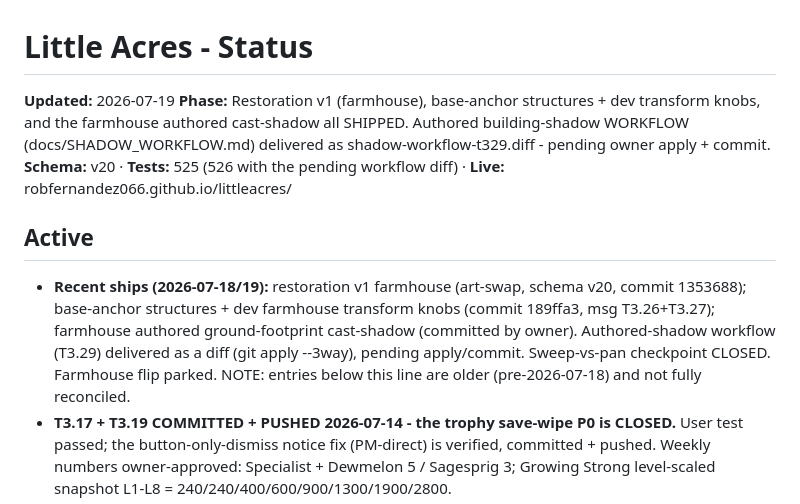
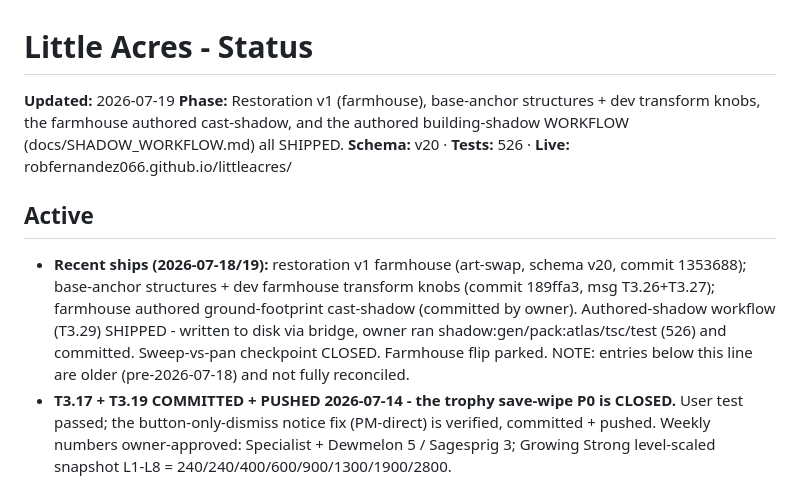
Before and after one commit to robfernandez066/littleacres, a Markdown page: docs/status.md, the part around the change. Drawn GitHub-style.

```diff
--- a/docs/status.md
+++ b/docs/status.md
@@ -1,12 +1,12 @@
 # Little Acres - Status
 
 **Updated:** 2026-07-19
-**Phase:** Restoration v1 (farmhouse), base-anchor structures + dev transform knobs, and the farmhouse authored cast-shadow all SHIPPED. Authored building-shadow WORKFLOW (docs/SHADOW_WORKFLOW.md) delivered as shadow-workflow-t329.diff - pending owner apply + commit.
-**Schema:** v20 · **Tests:** 525 (526 with the pending workflow diff) · **Live:** robfernandez066.github.io/littleacres/
+**Phase:** Restoration v1 (farmhouse), base-anchor structures + dev transform knobs, the farmhouse authored cast-shadow, and the authored building-shadow WORKFLOW (docs/SHADOW_WORKFLOW.md) all SHIPPED.
+**Schema:** v20 · **Tests:** 526 · **Live:** robfernandez066.github.io/littleacres/
 
 ## Active
 
-- **Recent ships (2026-07-18/19):** restoration v1 farmhouse (art-swap, schema v20, commit 1353688); base-anchor structures + dev farmhouse transform knobs (commit 189ffa3, msg T3.26+T3.27); farmhouse authored ground-footprint cast-shadow (committed by owner). Authored-shadow workflow (T3.29) delivered as a diff (git apply --3way), pending apply/commit. Sweep-vs-pan checkpoint CLOSED. Farmhouse flip parked. NOTE: entries below this line are older (pre-2026-07-18) and not fully reconciled.
+- **Recent ships (2026-07-18/19):** restoration v1 farmhouse (art-swap, schema v20, commit 1353688); base-anchor structures + dev farmhouse transform knobs (commit 189ffa3, msg T3.26+T3.27); farmhouse authored ground-footprint cast-shadow (committed by owner). Authored-shadow workflow (T3.29) SHIPPED - written to disk via bridge, owner ran shadow:gen/pack:atlas/tsc/test (526) and committed. Sweep-vs-pan checkpoint CLOSED. Farmhouse flip parked. NOTE: entries below this line are older (pre-2026-07-18) and not fully reconciled.
 - **T3.17 + T3.19 COMMITTED + PUSHED 2026-07-14 - the trophy save-wipe P0 is CLOSED.** User test passed; the button-only-dismiss notice fix (PM-direct) is verified, committed + pushed. Weekly numbers owner-approved: Specialist + Dewmelon 5 / Sagesprig 3; Growing Strong level-scaled snapshot L1-L8 = 240/240/400/600/900/1300/1900/2800.
 - **Integrity cut SHIPPED 2026-07-14: T3.17, T3.19, T3.18+a+b all committed + pushed.** Trophy save-wipe P0 closed; weeklies fixed and recalibrated; trophies placeable. Tests 328.
 - **T3.20+T3.20a and T3.21 SHIPPED 2026-07-14** (foreground WYWA; staged audio - farm paints before the ~15.8MB of music). **P2 BATCH CLOSED 2026-07-15:** T3.20+a, T3.21, T3.22+a, T3.23+a all SHIPPED; CI gate green on GitHub (Test + Lint before Build); decor_well atlas regen committed. **T3.24 SHIPPED 2026-07-15** (Owned/Value headers, bold counts, value column number-then-coin). **T3.25 SHIPPED 2026-07-15** ('Edit Layout' toggle button - wave 3 rider done). **Restoration boundary APPROVED 2026-07-15** (v1 = farmhouse + mere dock; light per-building perks, PM menu later; structure movability = queued future conversation). **Phone validations PASSED** (seed-bar scroll + staged audio). **T3.26 SHIPPED pending push** (format.ts module + tests; dead sell-sunwheat pulse target removed; Tests 355). **Land+camera design FINAL v3** - all decisions locked (plots spawn in shed, movable-when-empty, 5C popup, snap rules incl. fence chain snap = new T3.3a2). **T3.4a SHIPPED 2026-07-15.** **T3.21a audio race fix SHIPPED pending push** (crossfade/destroy teardown ordering; friend-tester console error closed). **CAMERA PACKAGE SHIPPED 2026-07-15 (T3.4a+b+c):** pan/pinch/bounds/recenter live with deferred structure+crop taps; Tests 379. Real-phone LAN testing (npm run dev -- --host) is the standing pre-commit path for touch work. Decisions log archived (80 pre-wave-3 entries -> docs/archive/).
```
Also changed, not shown: docs/decisions.md (+1 -1 lines).
